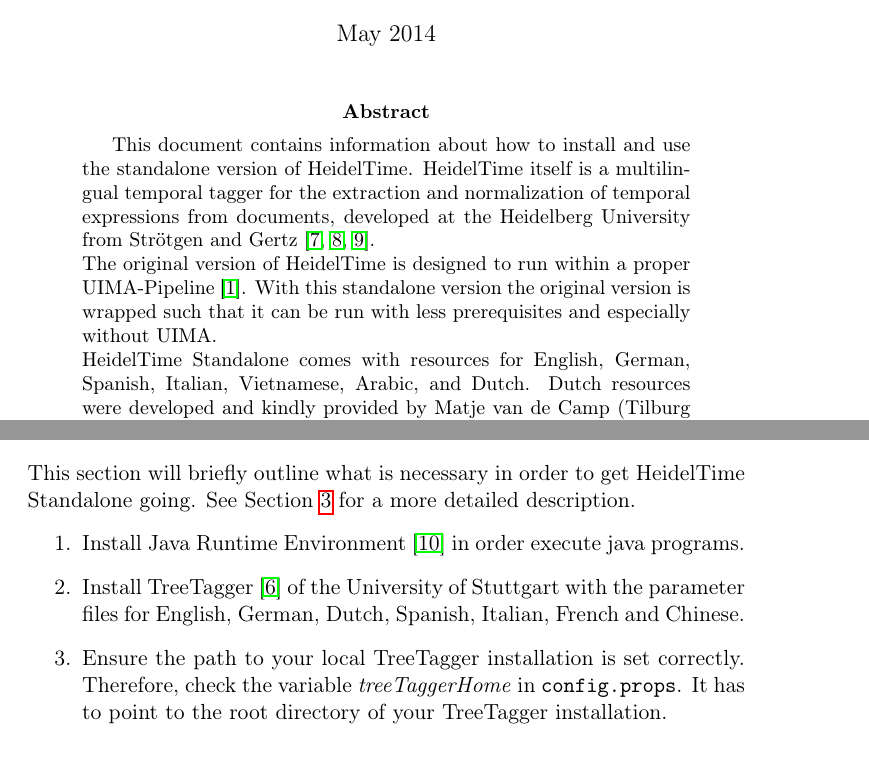
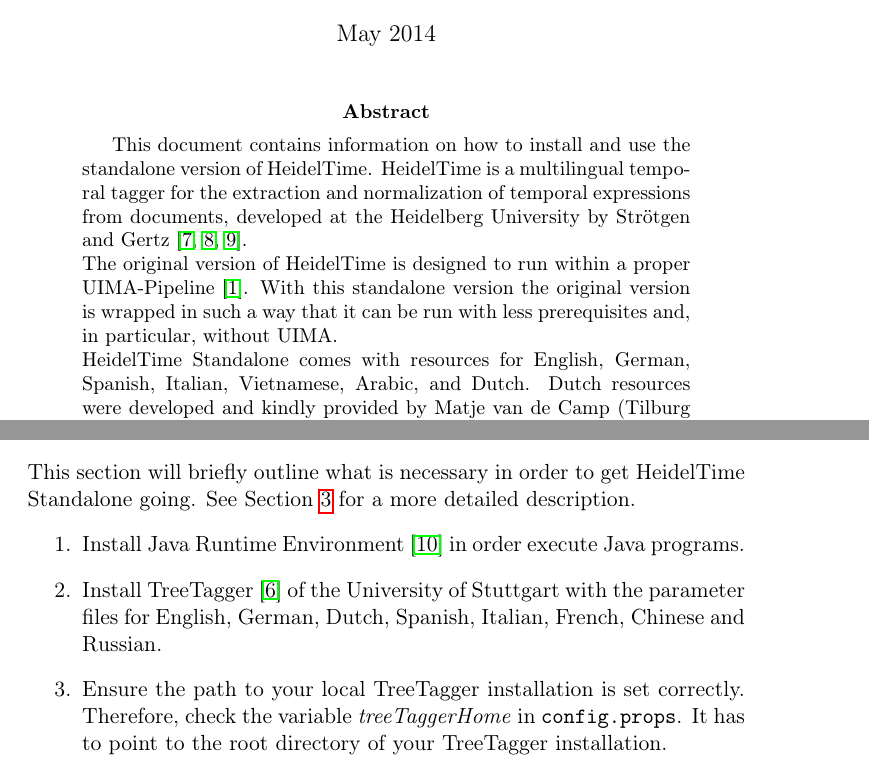
Before and after one commit to qwaider/heideltime.standalone-manual, a LaTeX paper (Manual.tex, which reads quickstart.tex): two parts of pages 1 and 2 of 10, joined at a grey line, cut so that both start at the same text. Compiled offline with pdfLaTeX.

Commit message:
changes for 1.7

```diff
--- a/Manual.tex
+++ b/Manual.tex
@@ -81,8 +81,8 @@
 \maketitle
 
 \begin{abstract}
-This document contains information about how to install and use the standalone version of HeidelTime. HeidelTime itself is a multilingual temporal tagger for the extraction and normalization of temporal expressions from documents, developed at the Heidelberg University from Str\"otgen and Gertz~\cite{Strotgen2010, HeidelTime, StroetgenGertz2013}.\\
-The original version of HeidelTime is designed to run within a proper UIMA-Pipeline~\cite{UIMA}. With this standalone version the original version is wrapped such that it can be run with less prerequisites and especially without UIMA.\\
+This document contains information on how to install and use the standalone version of HeidelTime. HeidelTime is a multilingual temporal tagger for the extraction and normalization of temporal expressions from documents, developed at the Heidelberg University by Str\"otgen and Gertz~\cite{Strotgen2010, HeidelTime, StroetgenGertz2013}.\\
+The original version of HeidelTime is designed to run within a proper UIMA-Pipeline~\cite{UIMA}. With this standalone version the original version is wrapped in such a way that it can be run with less prerequisites and, in particular, without UIMA.\\
 HeidelTime Standalone comes with resources for \languages. Dutch resources were developed and kindly provided by Matje van de Camp (Tilburg University)\cite{Matje}. French resources were provided by Véronique Moriceau (LIMSI-CNRS)\cite{Veronique}. A preliminary version of Russian resources was kindly provided by Elena Klyachko\cite{Elena}.
 \end{abstract}
 
--- a/quickstart.tex
+++ b/quickstart.tex
@@ -1,8 +1,8 @@
 \section{Quick Start}\label{sec:QuickStart}
 This section will briefly outline what is necessary in order to get \product{} going. See Section~\ref{sec:Installation} for a more detailed description.
 \begin{enumerate}
-\item Install Java Runtime Environment~\cite{Java} in order execute java programs.
-\item Install TreeTagger~\cite{TreeTagger} of the University of Stuttgart with the parameter files for English, German, Dutch, Spanish, Italian, French and Chinese.
+\item Install Java Runtime Environment~\cite{Java} in order execute Java programs.
+\item Install TreeTagger~\cite{TreeTagger} of the University of Stuttgart with the parameter files for English, German, Dutch, Spanish, Italian, French, Chinese and Russian.
 \item Ensure the path to your local TreeTagger installation is set correctly. Therefore, check the variable \configVar{treeTaggerHome} in \configFile{}. It has to point to the root directory of your TreeTagger installation.
 \item Change to the directory containing \executableFile{}.
 \item Run \product{} using \newline \commandLineCmd{java -jar \executableFilePlain{} <file>} \newline where \emph{<file>} is the path to a text document.
```
